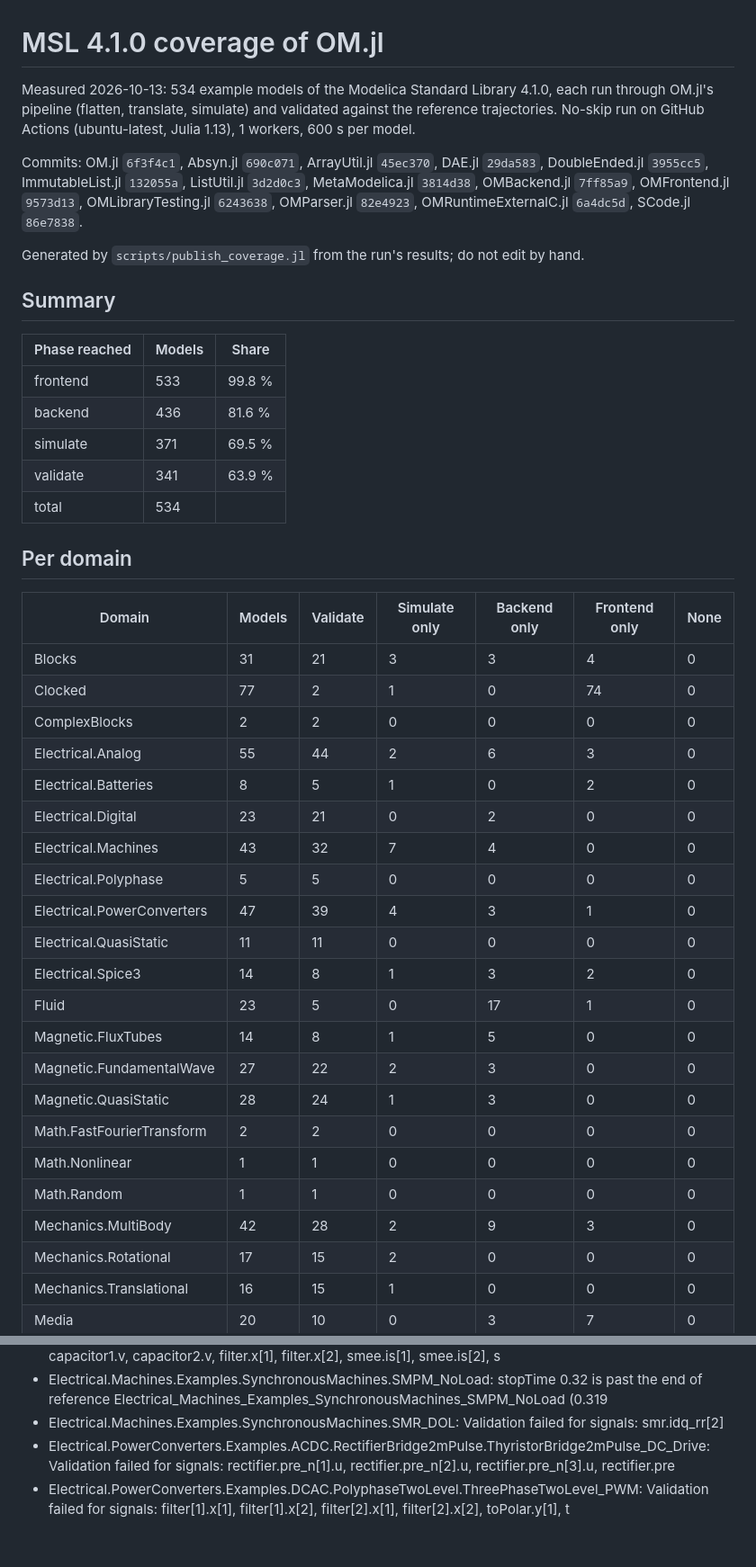
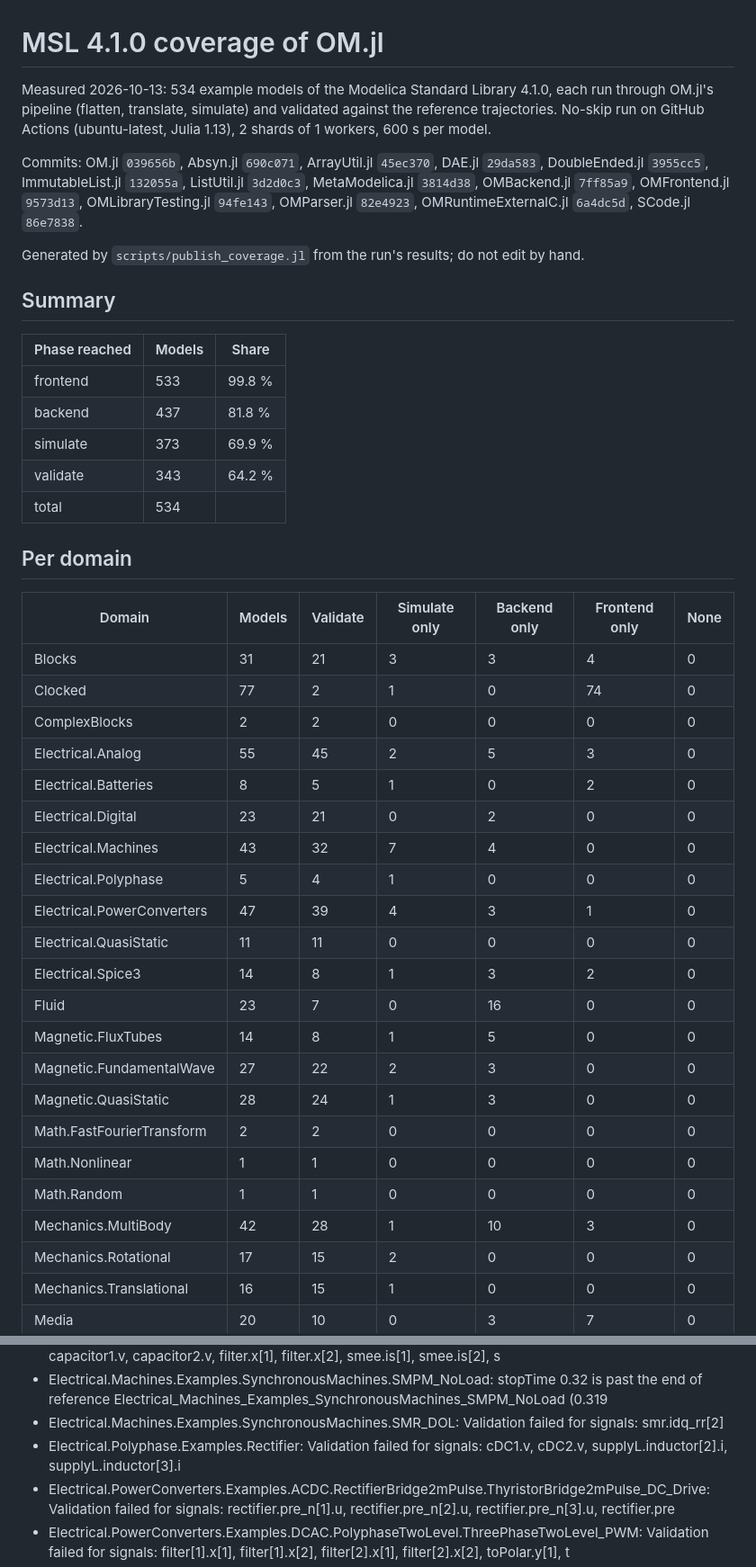
Before and after one commit to OpenModelica/OMLibraryTesting.jl, a Markdown page: docs/COVERAGE_4.1.0.md, 2 parts joined by grey strips. Shown at 90% size. Drawn GitHub-style; blank space fills up the shorter version.

Commit message:
Coverage of 2026-10-13, MSL 4.1.0 [skip ci]

```diff
--- a/docs/COVERAGE_4.1.0.md
+++ b/docs/COVERAGE_4.1.0.md
@@ -1,8 +1,8 @@
 # MSL 4.1.0 coverage of OM.jl
 
-Measured 2026-10-13: 534 example models of the Modelica Standard Library 4.1.0, each run through OM.jl's pipeline (flatten, translate, simulate) and validated against the reference trajectories. No-skip run on GitHub Actions (ubuntu-latest, Julia 1.13), 1 workers, 600 s per model.
+Measured 2026-10-13: 534 example models of the Modelica Standard Library 4.1.0, each run through OM.jl's pipeline (flatten, translate, simulate) and validated against the reference trajectories. No-skip run on GitHub Actions (ubuntu-latest, Julia 1.13), 2 shards of 1 workers, 600 s per model.
 
-Commits: OM.jl `6f3f4c1`, Absyn.jl `690c071`, ArrayUtil.jl `45ec370`, DAE.jl `29da583`, DoubleEnded.jl `3955cc5`, ImmutableList.jl `132055a`, ListUtil.jl `3d2d0c3`, MetaModelica.jl `3814d38`, OMBackend.jl `7ff85a9`, OMFrontend.jl `9573d13`, OMLibraryTesting.jl `6243638`, OMParser.jl `82e4923`, OMRuntimeExternalC.jl `6a4dc5d`, SCode.jl `86e7838`.
+Commits: OM.jl `039656b`, Absyn.jl `690c071`, ArrayUtil.jl `45ec370`, DAE.jl `29da583`, DoubleEnded.jl `3955cc5`, ImmutableList.jl `132055a`, ListUtil.jl `3d2d0c3`, MetaModelica.jl `3814d38`, OMBackend.jl `7ff85a9`, OMFrontend.jl `9573d13`, OMLibraryTesting.jl `94fe143`, OMParser.jl `82e4923`, OMRuntimeExternalC.jl `6a4dc5d`, SCode.jl `86e7838`.
 
 Generated by `scripts/publish_coverage.jl` from the run's results; do not edit by hand.
 
@@ -11,9 +11,9 @@ Generated by `scripts/publish_coverage.jl` from the run's results; do not edit b
 | Phase reached | Models | Share |
 |---|---|---|
 | frontend | 533 | 99.8 % |
-| backend | 436 | 81.6 % |
-| simulate | 371 | 69.5 % |
-| validate | 341 | 63.9 % |
+| backend | 437 | 81.8 % |
+| simulate | 373 | 69.9 % |
+| validate | 343 | 64.2 % |
 | total | 534 | |
 
 ## Per domain
@@ -23,22 +23,22 @@ Generated by `scripts/publish_coverage.jl` from the run's results; do not edit b
 | Blocks | 31 | 21 | 3 | 3 | 4 | 0 |
 | Clocked | 77 | 2 | 1 | 0 | 74 | 0 |
 | ComplexBlocks | 2 | 2 | 0 | 0 | 0 | 0 |
-| Electrical.Analog | 55 | 44 | 2 | 6 | 3 | 0 |
+| Electrical.Analog | 55 | 45 | 2 | 5 | 3 | 0 |
 | Electrical.Batteries | 8 | 5 | 1 | 0 | 2 | 0 |
 | Electrical.Digital | 23 | 21 | 0 | 2 | 0 | 0 |
 | Electrical.Machines | 43 | 32 | 7 | 4 | 0 | 0 |
-| Electrical.Polyphase | 5 | 5 | 0 | 0 | 0 | 0 |
+| Electrical.Polyphase | 5 | 4 | 1 | 0 | 0 | 0 |
 | Electrical.PowerConverters | 47 | 39 | 4 | 3 | 1 | 0 |
 | Electrical.QuasiStatic | 11 | 11 | 0 | 0 | 0 | 0 |
 | Electrical.Spice3 | 14 | 8 | 1 | 3 | 2 | 0 |
-| Fluid | 23 | 5 | 0 | 17 | 1 | 0 |
+| Fluid | 23 | 7 | 0 | 16 | 0 | 0 |
 | Magnetic.FluxTubes | 14 | 8 | 1 | 5 | 0 | 0 |
 | Magnetic.FundamentalWave | 27 | 22 | 2 | 3 | 0 | 0 |
 | Magnetic.QuasiStatic | 28 | 24 | 1 | 3 | 0 | 0 |
 | Math.FastFourierTransform | 2 | 2 | 0 | 0 | 0 | 0 |
 | Math.Nonlinear | 1 | 1 | 0 | 0 | 0 | 0 |
 | Math.Random | 1 | 1 | 0 | 0 | 0 | 0 |
-| Mechanics.MultiBody | 42 | 28 | 2 | 9 | 3 | 0 |
+| Mechanics.MultiBody | 42 | 28 | 1 | 10 | 3 | 0 |
 | Mechanics.Rotational | 17 | 15 | 2 | 0 | 0 | 0 |
 | Mechanics.Translational | 16 | 15 | 1 | 0 | 0 | 0 |
 | Media | 20 | 10 | 0 | 3 | 7 | 0 |
@@ -134,6 +133,7 @@ Grouped by the last phase a model reached and its first error (names and numbers
 - Electrical.Machines.Examples.SynchronousMachines.SMEE_Rectifier: Validation failed for signals: capacitor1.v, capacitor2.v, filter.x[1], filter.x[2], smee.is[1], smee.is[2], s
 - Electrical.Machines.Examples.SynchronousMachines.SMPM_NoLoad: stopTime 0.32 is past the end of reference Electrical_Machines_Examples_SynchronousMachines_SMPM_NoLoad (0.319
 - Electrical.Machines.Examples.SynchronousMachines.SMR_DOL: Validation failed for signals: smr.idq_rr[2]
+- Electrical.Polyphase.Examples.Rectifier: Validation failed for signals: cDC1.v, cDC2.v, supplyL.inductor[2].i, supplyL.inductor[3].i
 - Electrical.PowerConverters.Examples.ACDC.RectifierBridge2mPulse.ThyristorBridge2mPulse_DC_Drive: Validation failed for signals: rectifier.pre_n[1].u, rectifier.pre_n[2].u, rectifier.pre_n[3].u, rectifier.pre
 - Electrical.PowerConverters.Examples.DCAC.PolyphaseTwoLevel.ThreePhaseTwoLevel_PWM: Validation failed for signals: filter[1].x[1], filter[1].x[2], filter[2].x[1], filter[2].x[2], toPolar.y[1], t
 - Electrical.PowerConverters.Examples.DCAC.SinglePhaseTwoLevel.SinglePhaseTwoLevel_R: Validation failed for signals: inverter.ac.v, inverter.ac.i
```
Also changed, not shown: other parts of docs/COVERAGE_4.1.0.md (+6 -8 lines), README.md (+1 -1 lines).
